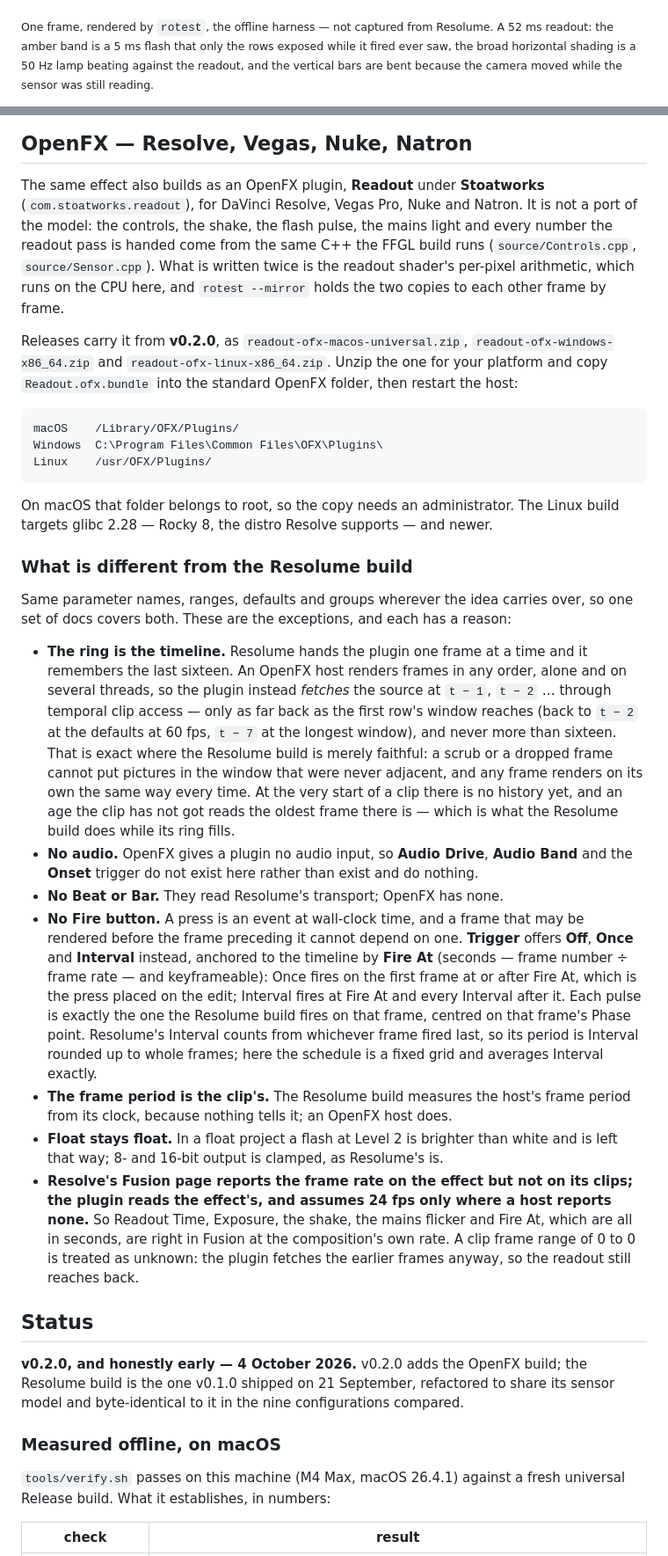
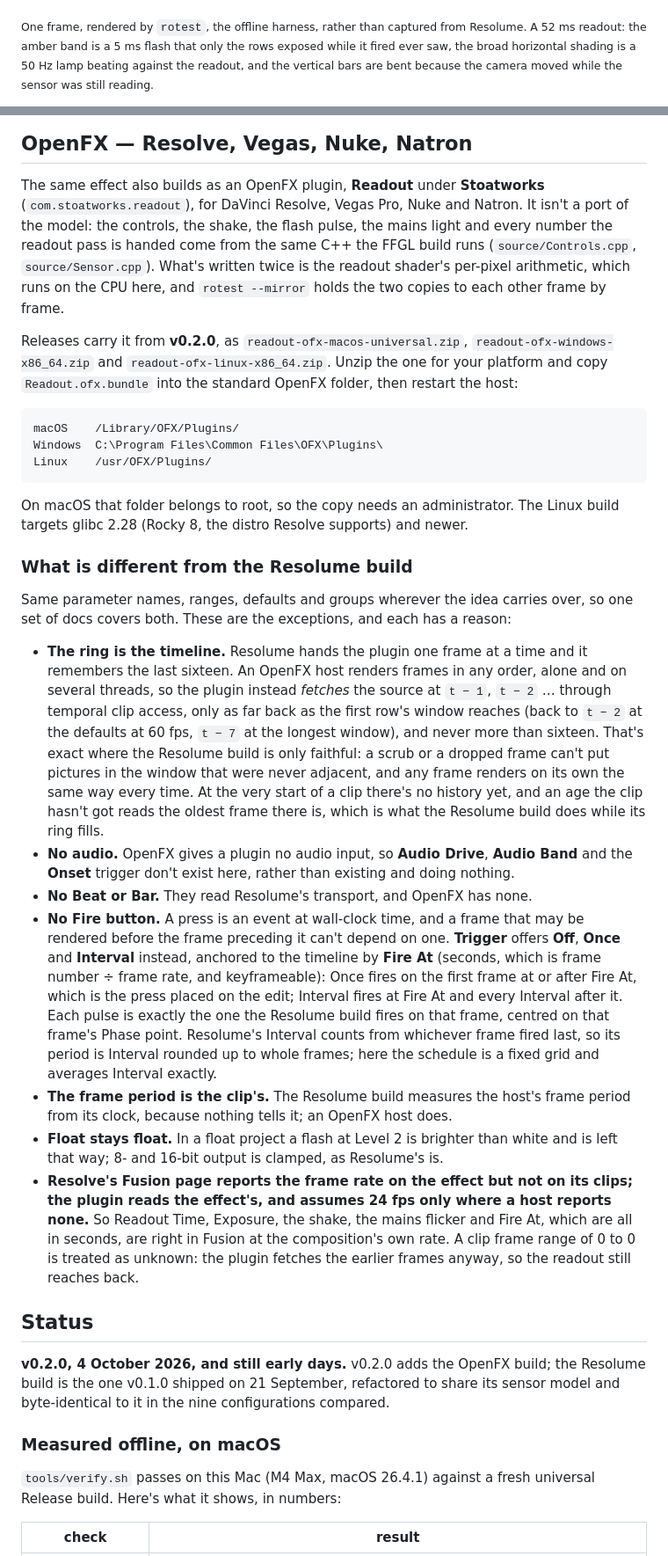
Before and after one commit to stoatworks-labs/readout, a Markdown page: README.md, 2 parts joined by grey strips. Shown at 88% size. Drawn GitHub-style.

````diff
--- a/README.md
+++ b/README.md
@@ -24,7 +25,7 @@ and Avenue, and an OpenFX plugin for DaVinci Resolve, Vegas, Nuke and Natron.
 
 ![A test card read out by a rolling shutter: an amber flash band across the middle, rolling mains-flicker bands, and vertical bars bent by camera shake](docs/hero.png)
 
-<sub>One frame, rendered by `rotest`, the offline harness — not captured from
+<sub>One frame, rendered by `rotest`, the offline harness, rather than captured from
 Resolume. A 52 ms readout: the amber band is a 5 ms flash that only the rows exposed
 while it fired ever saw, the broad horizontal shading is a 50 Hz lamp beating against
 the readout, and the vertical bars are bent because the camera moved while the sensor
@@ -168,10 +169,10 @@ audio. Audio Drive defaults to zero, so with nothing routed the camera sits stil
 ## OpenFX — Resolve, Vegas, Nuke, Natron
 
 The same effect also builds as an OpenFX plugin, **Readout** under **Stoatworks**
-(`com.stoatworks.readout`), for DaVinci Resolve, Vegas Pro, Nuke and Natron. It is
-not a port of the model: the controls, the shake, the flash pulse, the mains light and
+(`com.stoatworks.readout`), for DaVinci Resolve, Vegas Pro, Nuke and Natron. It isn't
+a port of the model: the controls, the shake, the flash pulse, the mains light and
 every number the readout pass is handed come from the same C++ the FFGL build runs
-(`source/Controls.cpp`, `source/Sensor.cpp`). What is written twice is the readout
+(`source/Controls.cpp`, `source/Sensor.cpp`). What's written twice is the readout
 shader's per-pixel arithmetic, which runs on the CPU here, and `rotest --mirror` holds
 the two copies to each other frame by frame.
 
@@ -187,7 +188,7 @@ Linux    /usr/OFX/Plugins/
 ```
 
 On macOS that folder belongs to root, so the copy needs an administrator. The Linux
-build targets glibc 2.28 — Rocky 8, the distro Resolve supports — and newer.
+build targets glibc 2.28 (Rocky 8, the distro Resolve supports) and newer.
 
 ### What is different from the Resolume build
 
@@ -197,25 +198,26 @@ one set of docs covers both. These are the exceptions, and each has a reason:
 - **The ring is the timeline.** Resolume hands the plugin one frame at a time and it
   remembers the last sixteen. An OpenFX host renders frames in any order, alone and
   on several threads, so the plugin instead *fetches* the source at `t − 1`, `t − 2`
-  … through temporal clip access — only as far back as the first row's window reaches
+  … through temporal clip access, only as far back as the first row's window reaches
   (back to `t − 2` at the defaults at 60 fps, `t − 7` at the longest window), and never
-  more than sixteen. That is exact where the Resolume build is merely faithful: a
-  scrub or a dropped frame cannot put pictures in the window that were never
+  more than sixteen. That's exact where the Resolume build is only faithful: a
+  scrub or a dropped frame can't put pictures in the window that were never
   adjacent, and any frame renders on its own the same way every time. At the very
-  start of a clip there is no history yet, and an age the clip has not got reads the
-  oldest frame there is — which is what the Resolume build does while its ring fills.
+  start of a clip there's no history yet, and an age the clip hasn't got reads the
+  oldest frame there is, which is what the Resolume build does while its ring fills.
 - **No audio.** OpenFX gives a plugin no audio input, so **Audio Drive**, **Audio
-  Band** and the **Onset** trigger do not exist here rather than exist and do nothing.
-- **No Beat or Bar.** They read Resolume's transport; OpenFX has none.
+  Band** and the **Onset** trigger don't exist here, rather than existing and doing
+  nothing.
+- **No Beat or Bar.** They read Resolume's transport, and OpenFX has none.
 - **No Fire button.** A press is an event at wall-clock time, and a frame that may be
-  rendered before the frame preceding it cannot depend on one. **Trigger** offers
+  rendered before the frame preceding it can't depend on one. **Trigger** offers
   **Off**, **Once** and **Interval** instead, anchored to the timeline by **Fire At**
-  (seconds — frame number ÷ frame rate — and keyframeable): Once fires on the first
-  frame at or after Fire At, which is the press placed on the edit; Interval fires at
-  Fire At and every Interval after it. Each pulse is exactly the one the Resolume
-  build fires on that frame, centred on that frame's Phase point. Resolume's Interval
-  counts from whichever frame fired last, so its period is Interval rounded up to whole
-  frames; here the schedule is a fixed grid and averages Interval exactly.
+  (seconds, which is frame number ÷ frame rate, and keyframeable): Once fires on the
+  first frame at or after Fire At, which is the press placed on the edit; Interval
+  fires at Fire At and every Interval after it. Each pulse is exactly the one the
+  Resolume build fires on that frame, centred on that frame's Phase point. Resolume's
+  Interval counts from whichever frame fired last, so its period is Interval rounded up
+  to whole frames; here the schedule is a fixed grid and averages Interval exactly.
 - **The frame period is the clip's.** The Resolume build measures the host's frame
   period from its clock, because nothing tells it; an OpenFX host does.
 - **Float stays float.** In a float project a flash at Level 2 is brighter than white
@@ -229,14 +231,14 @@ one set of docs covers both. These are the exceptions, and each has a reason:
 
 ## Status
 
-**v0.2.0, and honestly early — 4 October 2026.** v0.2.0 adds the OpenFX build; the
+**v0.2.0, 4 October 2026, and still early days.** v0.2.0 adds the OpenFX build; the
 Resolume build is the one v0.1.0 shipped on 21 September, refactored to share its
 sensor model and byte-identical to it in the nine configurations compared.
 
 ### Measured offline, on macOS
 
-`tools/verify.sh` passes on this machine (M4 Max, macOS 26.4.1) against a fresh
-universal Release build. What it establishes, in numbers:
+`tools/verify.sh` passes on this Mac (M4 Max, macOS 26.4.1) against a fresh
+universal Release build. Here's what it shows, in numbers:
 
 | check | result |
 | --- | --- |
````
Also changed, not shown: other parts of README.md (+70 -69 lines).
